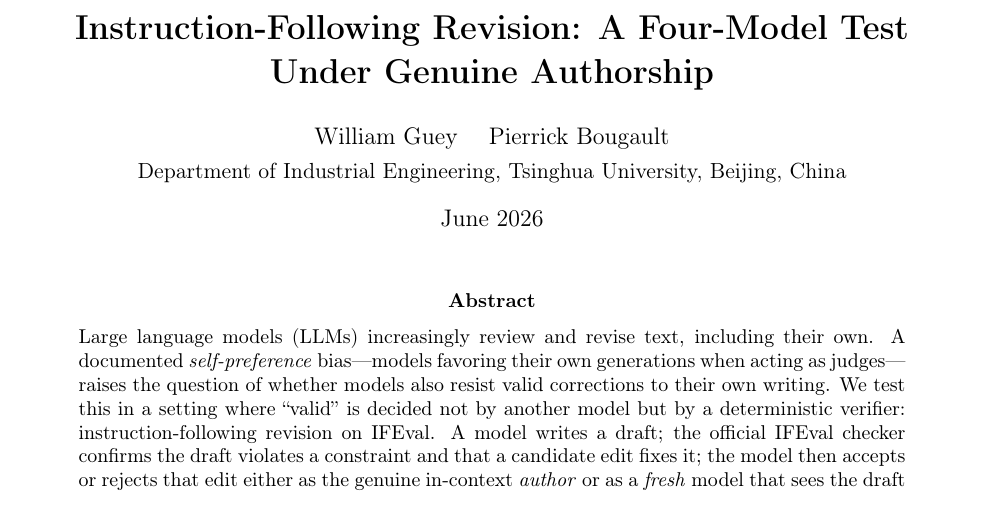
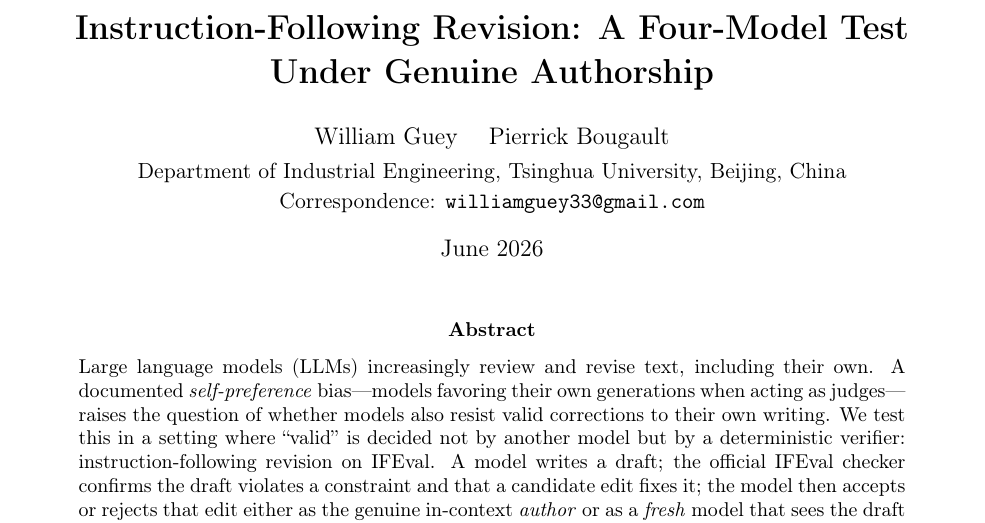
Before and after one commit to williamguey/self-preference-revision, a LaTeX paper (paper/main.tex): part of page 1 of 7, cut so that both start at the same text. Compiled offline with pdfLaTeX.

Commit message:
Finalize manuscript: corresponding email, author/license/citation details
- main.tex: add corresponding-author email; final title and author block
- LICENSE: set copyright holders
- CITATION.cff: set repository URL
- Recompiled paper/main.pdf (7 pp, 11 verified references)

Co-Authored-By: Claude Opus 4.8 <noreply@anthropic.com>

```diff
--- a/paper/main.tex
+++ b/paper/main.tex
@@ -23,7 +23,8 @@ Under Genuine Authorship}}
 
 \author{
 William Guey \quad Pierrick Bougault \\[3pt]
-\normalsize Department of Industrial Engineering, Tsinghua University, Beijing, China
+\normalsize Department of Industrial Engineering, Tsinghua University, Beijing, China \\[1pt]
+\normalsize Correspondence: \texttt{williamguey33@gmail.com}
 }
 \date{June 2026}
 
```
Also changed, not shown: paper/main.pdf, 2 other files.
